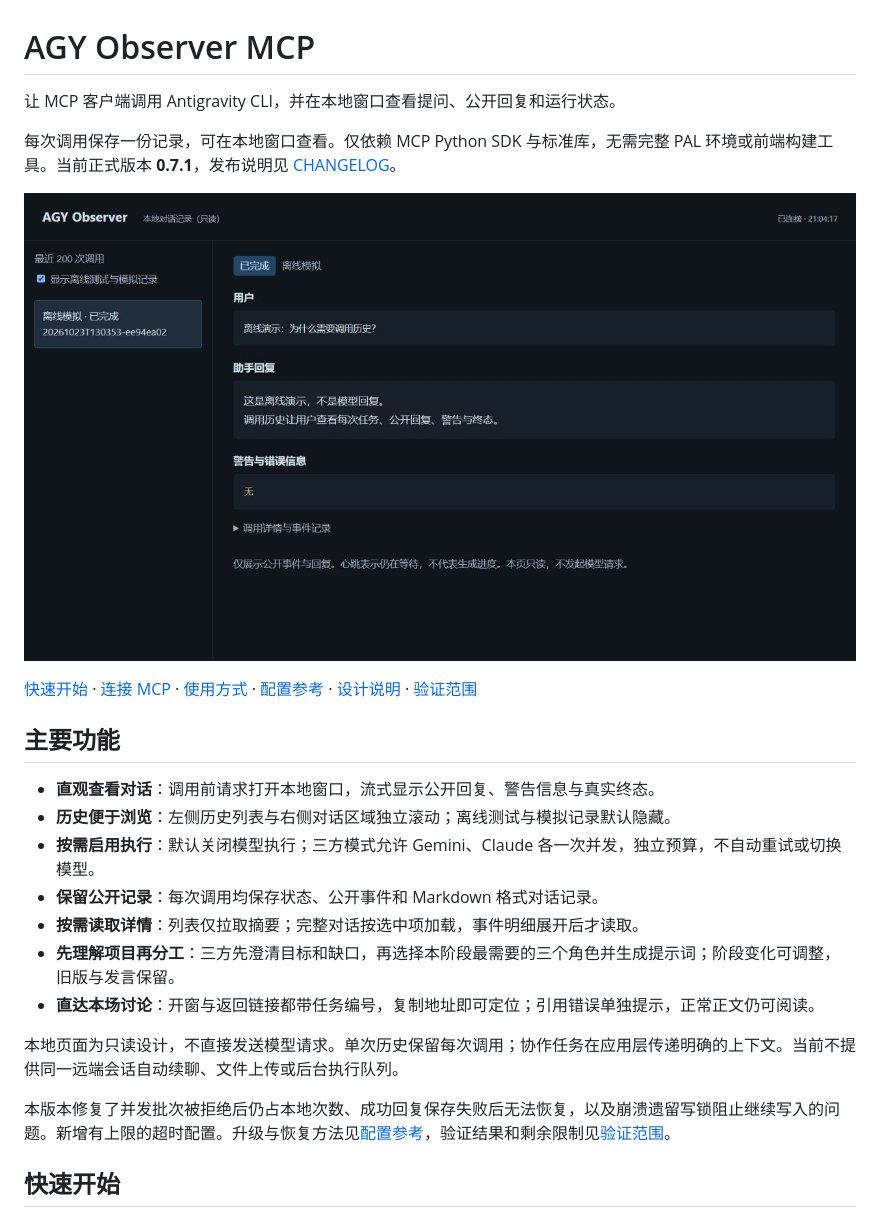
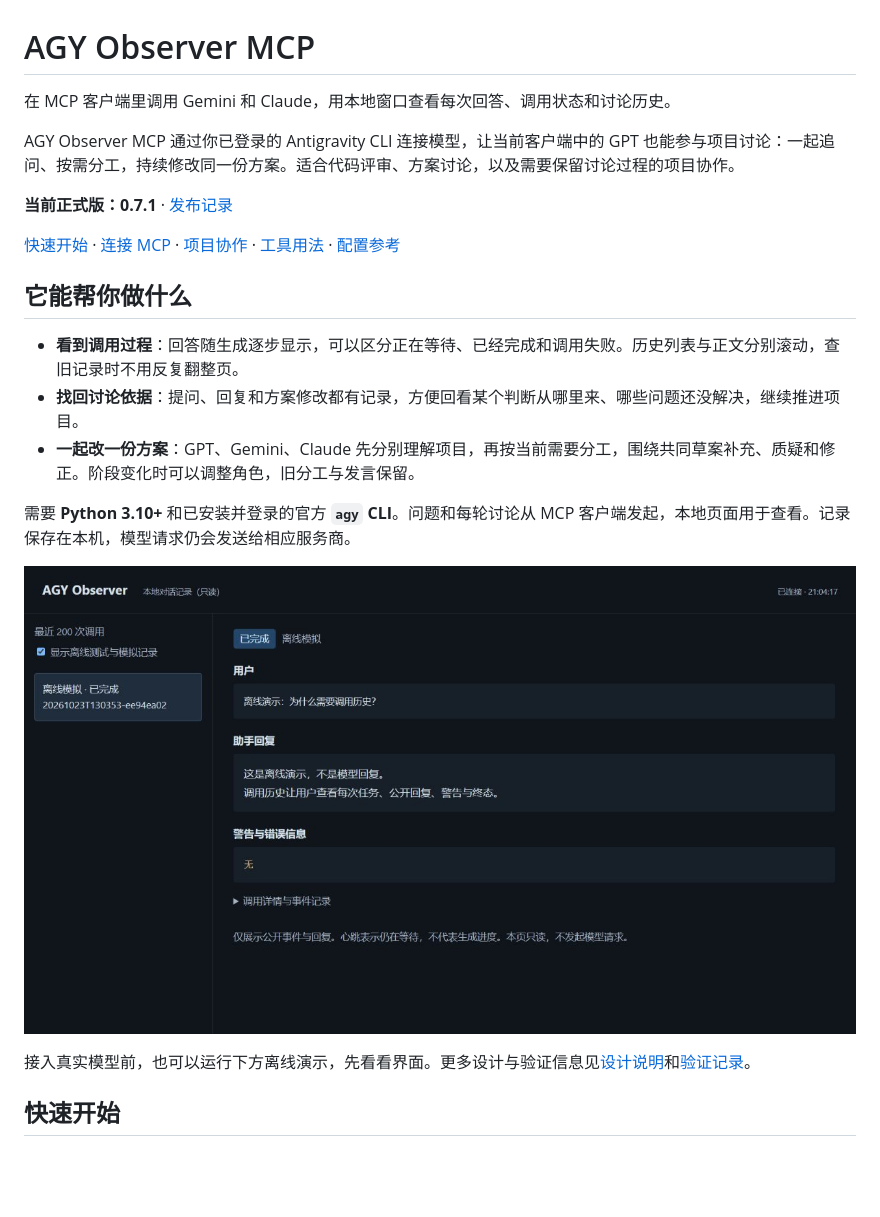
Before and after one commit to horizonmax11-sketch/agy-observer-mcp, a Markdown page: README.md, the part around the change. Rendered like a GitHub page; blank space fills up the shorter version.

Commit message:
Clarify project introduction with Gemini editorial input

```diff
--- a/README.md
+++ b/README.md
@@ -1,26 +1,24 @@
 # AGY Observer MCP
 
-让 MCP 客户端调用 Antigravity CLI，并在本地窗口查看提问、公开回复和运行状态。
+在 MCP 客户端里调用 Gemini 和 Claude，用本地窗口查看每次回答、调用状态和讨论历史。
 
-每次调用保存一份记录，可在本地窗口查看。仅依赖 MCP Python SDK 与标准库，无需完整 PAL 环境或前端构建工具。当前正式版本 **0.7.1**，发布说明见 [CHANGELOG](CHANGELOG.md)。
+AGY Observer MCP 通过你已登录的 Antigravity CLI 连接模型，让当前客户端中的 GPT 也能参与项目讨论：一起追问、按需分工，持续修改同一份方案。适合代码评审、方案讨论，以及需要保留讨论过程的项目协作。
 
-![界面预览：图中内容为离线模拟](docs/demo.jpg)
+**当前正式版：0.7.1** · [发布记录](CHANGELOG.md)
 
-[快速开始](#快速开始) · [连接 MCP](#连接-mcp) · [使用方式](#使用方式) · [配置参考](docs/configuration.md) · [设计说明](docs/architecture.md) · [验证范围](docs/validation.md)
+[快速开始](#快速开始) · [连接 MCP](#连接-mcp) · [项目协作](docs/project-workflow.md) · [工具用法](#使用方式) · [配置参考](docs/configuration.md)
 
-## 主要功能
+## 它能帮你做什么
 
-- **直观查看对话**：调用前请求打开本地窗口，流式显示公开回复、警告信息与真实终态。
-- **历史便于浏览**：左侧历史列表与右侧对话区域独立滚动；离线测试与模拟记录默认隐藏。
-- **按需启用执行**：默认关闭模型执行；三方模式允许 Gemini、Claude 各一次并发，独立预算，不自动重试或切换模型。
-- **保留公开记录**：每次调用均保存状态、公开事件和 Markdown 格式对话记录。
-- **按需读取详情**：列表仅拉取摘要；完整对话按选中项加载，事件明细展开后才读取。
-- **先理解项目再分工**：三方先澄清目标和缺口，再选择本阶段最需要的三个角色并生成提示词；阶段变化可调整，旧版与发言保留。
-- **直达本场讨论**：开窗与返回链接都带任务编号，复制地址即可定位；引用错误单独提示，正常正文仍可阅读。
+- **看到调用过程**：回答随生成逐步显示，可以区分正在等待、已经完成和调用失败。历史列表与正文分别滚动，查旧记录时不用反复翻整页。
+- **找回讨论依据**：提问、回复和方案修改都有记录，方便回看某个判断从哪里来、哪些问题还没解决，继续推进项目。
+- **一起改一份方案**：GPT、Gemini、Claude 先分别理解项目，再按当前需要分工，围绕共同草案补充、质疑和修正。阶段变化时可以调整角色，旧分工与发言保留。
 
-本地页面为只读设计，不直接发送模型请求。单次历史保留每次调用；协作任务在应用层传递明确的上下文。当前不提供同一远端会话自动续聊、文件上传或后台执行队列。
+需要 **Python 3.10+** 和已安装并登录的官方 **`agy` CLI**。问题和每轮讨论从 MCP 客户端发起，本地页面用于查看。记录保存在本机，模型请求仍会发送给相应服务商。
 
-本版本修复了并发批次被拒绝后仍占本地次数、成功回复保存失败后无法恢复，以及崩溃遗留写锁阻止继续写入的问题。新增有上限的超时配置。升级与恢复方法见[配置参考](docs/configuration.md#升级与异常恢复)，验证结果和剩余限制见[验证范围](docs/validation.md)。
+![本地对话窗口：图中内容为离线模拟](docs/demo.jpg)
+
+接入真实模型前，也可以运行下方离线演示，先看看界面。更多设计与验证信息见[设计说明](docs/architecture.md)和[验证记录](docs/validation.md)。
 
 ## 快速开始
 
```
